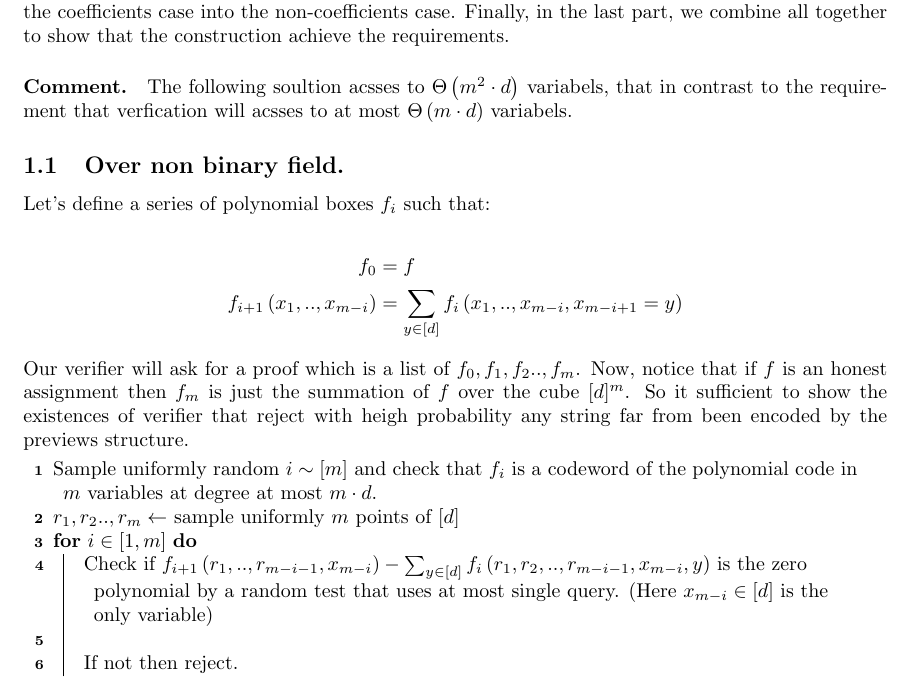
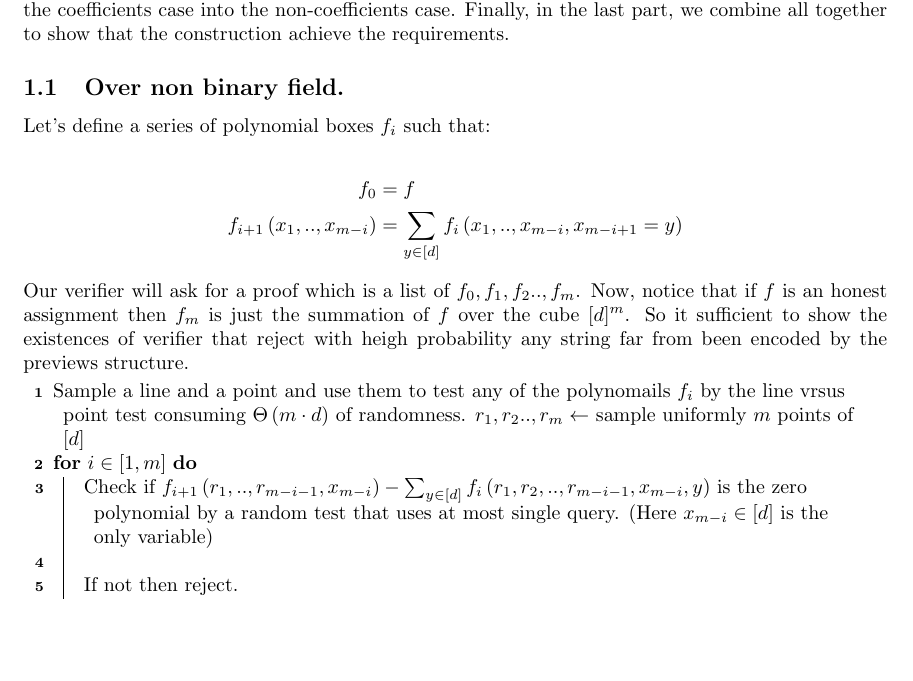
Before and after one commit to dudupo/Online-Computation-And-PCP-Huji-Courses, a LaTeX document (projects/pcp-ex-2.tex): part of page 1 of 6, cut so that both start at the same text, the shorter picture padded with empty space. The pictures show the PDF file projects/pdfs/pcp-ex-2.pdf that the author committed with the source.

Commit message:
compiling -Thu Jul 27 08:51:39 PM IDT 2023

```diff
--- a/projects/pcp-ex-2.tex
+++ b/projects/pcp-ex-2.tex
@@ -18,7 +18,7 @@ We would like to verify that a given polynomial box $P$ satisfies that $ \sum_{x
 
 We are going to split the section into three, first we are going to show how to verify that $\sum_{x \in [d]^{m}}{ f_{P}\left( x \right) } = 0 $. When the polynomial is a function into $\FF$. ( I think, but not sure, that in the lecture we saw only the case when $q = 2$ ). Then in the second part we will show how can one redact the coefficients case into the non-coefficients case. Finally, in the last part, we combine all together to show that the construction achieve the requirements.
 
-\paragraph{Comment.} The following soultion acsses to $\Theta\left( m^{2} \cdot d \right)$ variabels, that in contrast to the requirement that verfication will acsses to at most $\Theta\left( m\cdot d \right)$ variabels.
+%\paragraph{Comment.} The following soultion acsses to $\Theta\left( m^{2} \cdot d \right)$ variabels, that in contrast to the requirement that verfication will acsses to at most $\Theta\left( m\cdot d \right)$ variabels.
 
 \subsection{Over non binary field. } Let's define a series of polynomial boxes $f_{i}$ such that:
 
@@ -31,8 +31,8 @@ We are going to split the section into three, first we are going to show how to
 Our verifier will ask for a proof which is a list of $f_{0}, f_{1}, f_{2} .., f_{m}$. Now, notice that if $f$ is an honest assignment then $f_{m}$ is just the summation of $f$ over the cube $[d]^{m}$. So it sufficient to show the existences of verifier that reject with heigh probability any string far from been encoded by the previews structure.
 
 \begin{algorithm}[H]
-  Sample uniformly random $i \sim [m]$ and check that $f_{i}$ is a codeword of the polynomial code in $m$ variables at degree at most $m\cdot d$.
-
+  Sample a line and a point and use them to test any of the polynomails $f_{i}$ by the line vrsus point test consuming $\Theta\left( m\cdot d \right)$ of randomness.
+ %Check for any $i \sim [m]$ that $f_{i}$ is a codeword of the polynomial code in $m$ variables at degree at most $m\cdot d$. Use the standart interpolation test.
     $r_{1}, r_{2} .., r_{m} \leftarrow$ sample uniformly  $m$ points of $[d]$ \\
     \For{$ i \in [1,m]$} {
       Check if $f_{i+1}\left( r_{1} , .., r_{m-i-1}, x_{m-i} \right) - \sum_{y \in [d]}{f_{i} \left( r_{1}, r_{2}, .., r_{m-i-1},x_{m-i}, y \right)} $ is the zero polynomial by a random test that uses at most single query. (Here $x_{m-i} \in [d]$ is the only variable)  \\
```
Also changed, not shown: projects/pdfs/pcp-ex-2.pdf.
